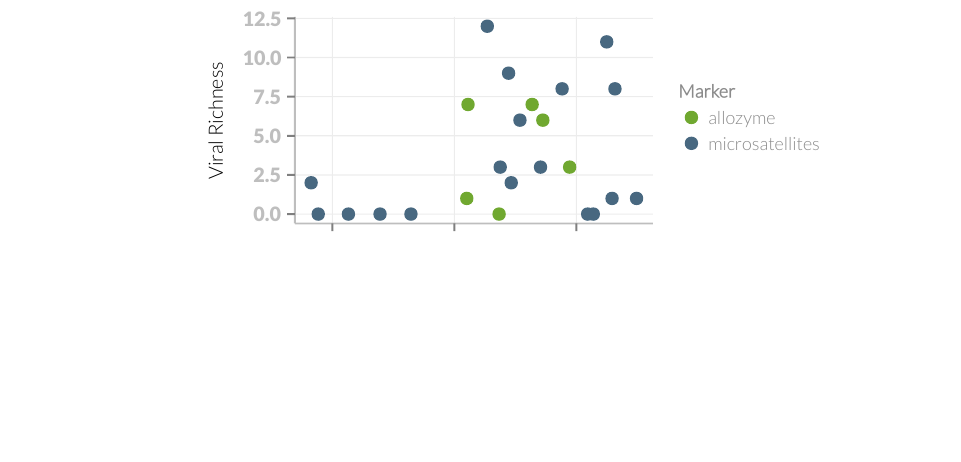
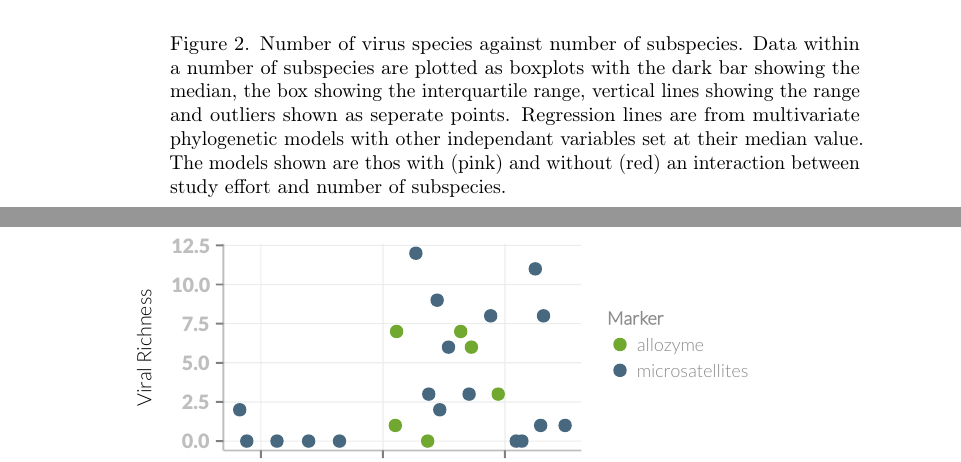
Before and after one commit to timcdlucas/PhDThesis, a LaTeX paper (Chapter_3_draft.tex, which reads Chapter3.tex): part of page 6 of 13 before the commit and two parts of pages 6 and 7 of 14 after it, the two joined at a grey line, cut at the place of the change, the shorter picture padded with empty space. Compiled offline with pdfLaTeX.

Commit message:
Readd boxplot caption

```diff
--- a/Chapter3.tex
+++ b/Chapter3.tex
@@ -288,20 +288,27 @@ The importance of the phylogeny on each variable separately was estimated using
 
 
 
-
-
 %\clearpage
 
 
 
 
+
+
+
 \begin{knitrout}\footnotesize
-\definecolor{shadecolor}{rgb}{0.969, 0.969, 0.969}\color{fgcolor}
+\definecolor{shadecolor}{rgb}{0.969, 0.969, 0.969}\color{fgcolor}\begin{figure}[t]
 
 {\centering \includegraphics[width=0.8\textwidth]{figure/boxplot-1}
 
 }
 
+\caption[Number of virus species against number of subspecies]{Number of virus species against number of subspecies.
+Data within a number of subspecies are plotted as boxplots with the dark bar showing the median, the box showing the interquartile range, vertical lines showing the range and outliers shown as seperate points.
+Regression lines are from multivariate phylogenetic models with other independant variables set at their median value.
+The models shown are thos with (pink) and without (red) an interaction between study effort and number of subspecies.
+}\label{fig:boxplot}
+\end{figure}
 
 
 \end{knitrout}
```
Also changed, not shown: Chapter_3_draft.pdf, 1 other file.
